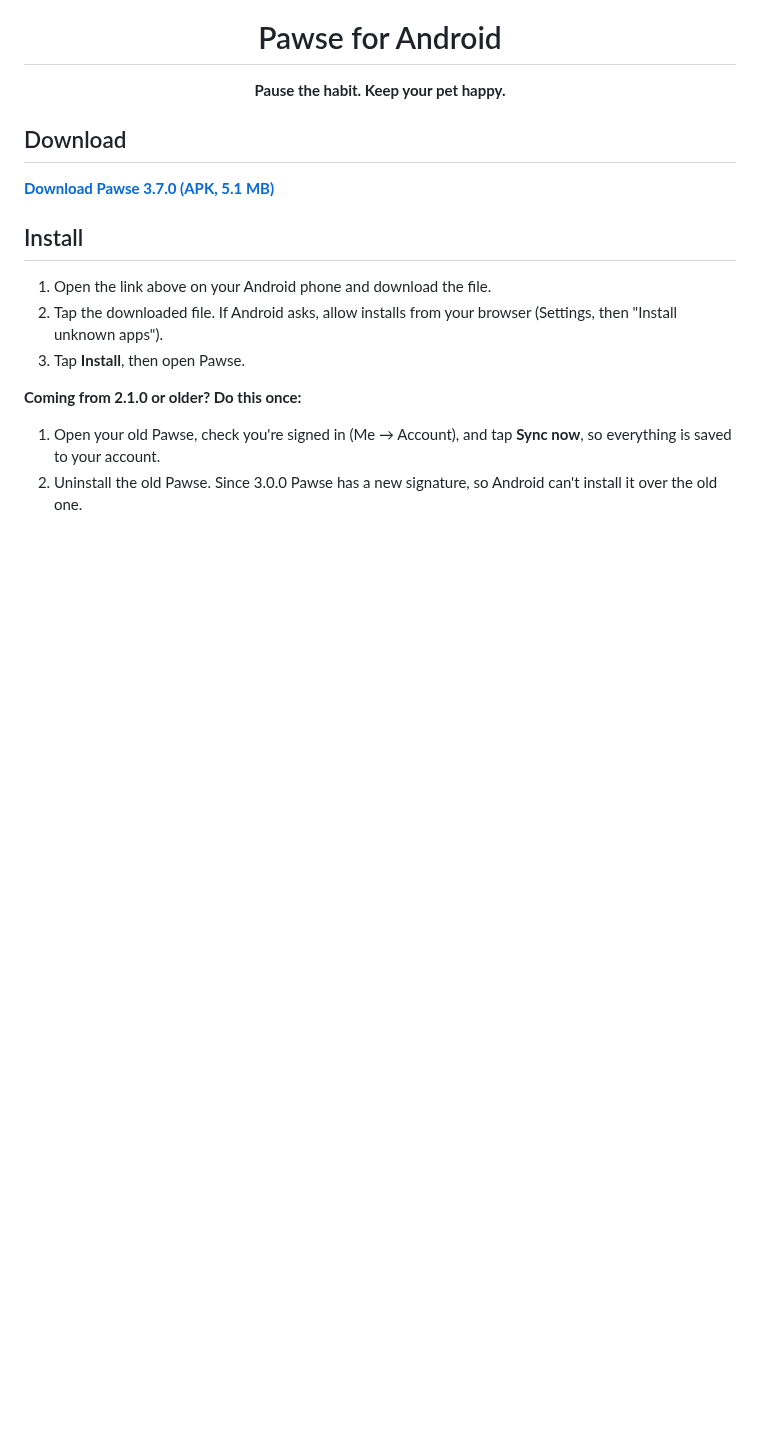
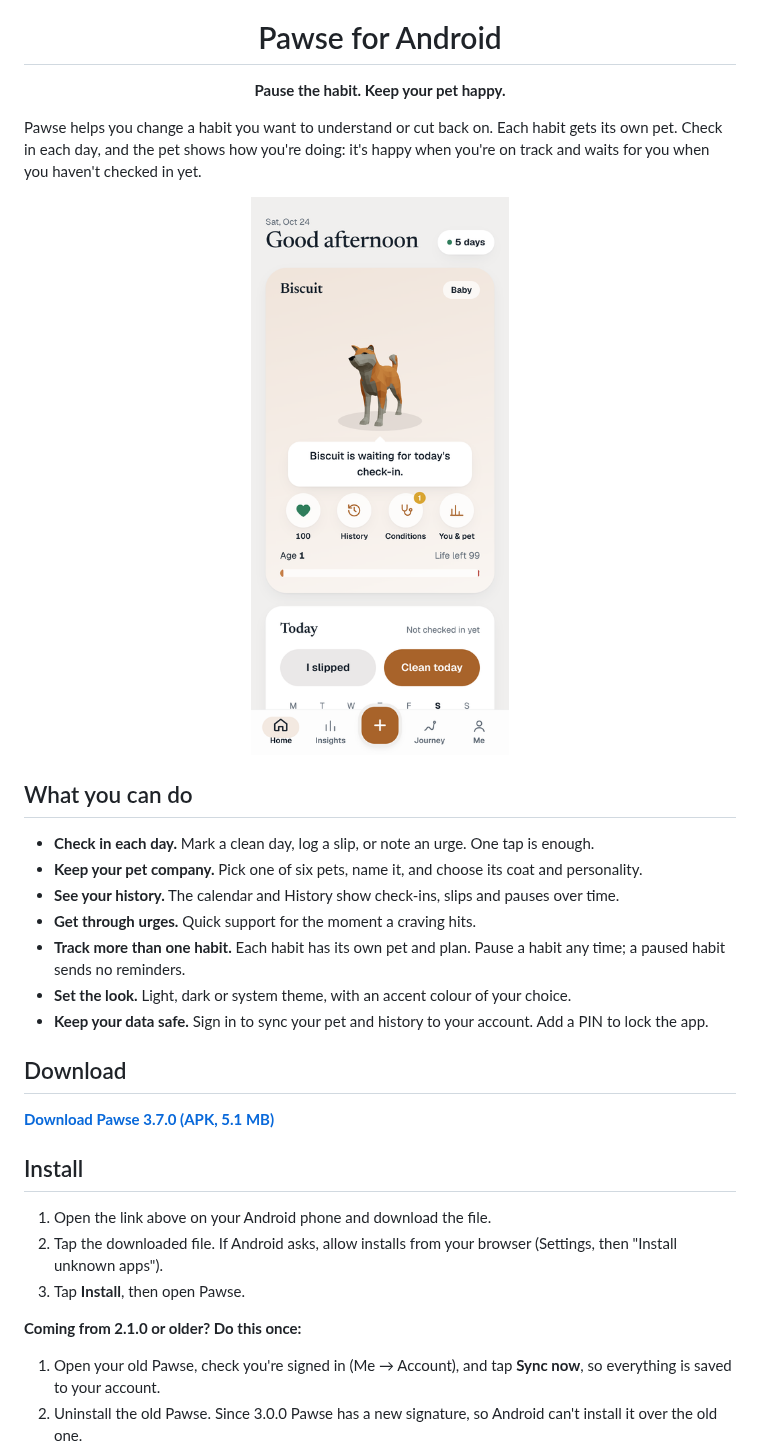
Before and after one commit to jithujsam/pawse-releases, a Markdown page: README.md, the part around the change. GitHub-like rendering; pictures changed too: screenshots/home-light.png (added); blank space fills up the shorter version.

Commit message:
README: add home screen screenshots and feature overview
- Light and dark home screenshots, switched by the reader's colour scheme
- Short intro and a "What you can do" list
- Download, install, versions and checksum sections unchanged

Co-Authored-By: Claude Haiku 5.5 <noreply@anthropic.com>
Claude-Session: https://claude.ai/code/session_01Y6h1i6jaaDQezc2NLywTz3

```diff
--- a/README.md
+++ b/README.md
@@ -1,6 +1,25 @@
 <p align="center"><img src="icon.png" width="96" alt="Pawse"></p>
 <h1 align="center">Pawse for Android</h1>
 <p align="center"><b>Pause the habit. Keep your pet happy.</b></p>
+
+Pawse helps you change a habit you want to understand or cut back on. Each habit gets its own pet. Check in each day, and the pet shows how you're doing: it's happy when you're on track and waits for you when you haven't checked in yet.
+
+<p align="center">
+  <picture>
+    <source media="(prefers-color-scheme: dark)" srcset="screenshots/home-dark.png">
+    <img src="screenshots/home-light.png" width="260" alt="Pawse home screen: a pet waiting for today's check-in, with History, Conditions and You and pet below it">
+  </picture>
+</p>
+
+## What you can do
+
+- **Check in each day.** Mark a clean day, log a slip, or note an urge. One tap is enough.
+- **Keep your pet company.** Pick one of six pets, name it, and choose its coat and personality.
+- **See your history.** The calendar and History show check-ins, slips and pauses over time.
+- **Get through urges.** Quick support for the moment a craving hits.
+- **Track more than one habit.** Each habit has its own pet and plan. Pause a habit any time; a paused habit sends no reminders.
+- **Set the look.** Light, dark or system theme, with an accent colour of your choice.
+- **Keep your data safe.** Sign in to sync your pet and history to your account. Add a PIN to lock the app.
 
 ## Download
 
```
Also changed, not shown: screenshots/home-dark.png (added).
